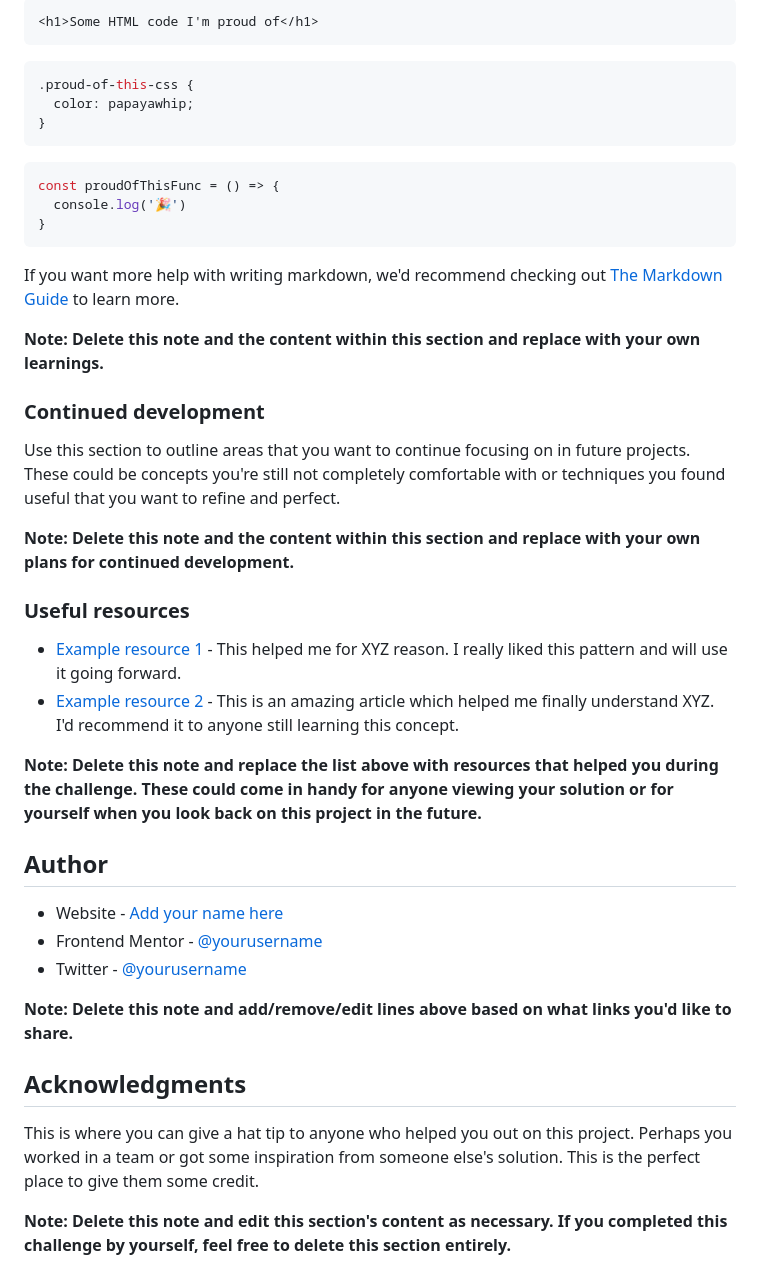
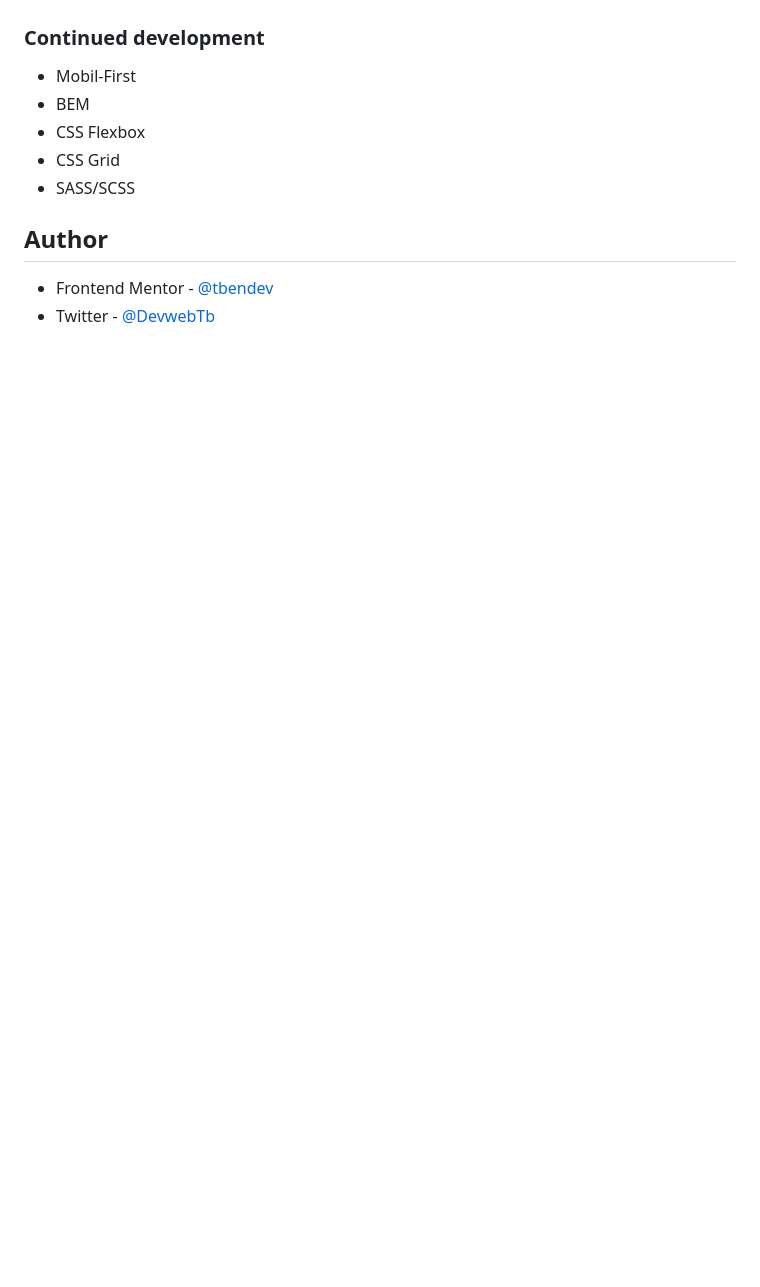
Before and after one commit to tbendev/challeng-preview-card, a Markdown page: README-template.md, the part around the change printed below. Drawn GitHub-style; blank space fills up the shorter version.

````diff
--- a/README-template.md
+++ b/README-template.md
@@ -68,44 +41,13 @@ To see how you can add code snippets, see below:
-```html
-<h1>Some HTML code I'm proud of</h1>
-```
-```css
-.proud-of-this-css {
-  color: papayawhip;
-}
-```
-```js
-const proudOfThisFunc = () => {
-  console.log('🎉')
-}
-```
-
-If you want more help with writing markdown, we'd recommend checking out [The Markdown Guide](https://www.markdownguide.org/) to learn more.
-
-**Note: Delete this note and the content within this section and replace with your own learnings.**
 
 ### Continued development
 
-Use this section to outline areas that you want to continue focusing on in future projects. These could be concepts you're still not completely comfortable with or techniques you found useful that you want to refine and perfect.
-
-**Note: Delete this note and the content within this section and replace with your own plans for continued development.**
-
-### Useful resources
-
-- [Example resource 1](https://www.example.com) - This helped me for XYZ reason. I really liked this pattern and will use it going forward.
-- [Example resource 2](https://www.example.com) - This is an amazing article which helped me finally understand XYZ. I'd recommend it to anyone still learning this concept.
-
-**Note: Delete this note and replace the list above with resources that helped you during the challenge. These could come in handy for anyone viewing your solution or for yourself when you look back on this project in the future.**
+- Mobil-First
+- BEM
+- CSS Flexbox
+- CSS Grid
+- SASS/SCSS
 
 ## Author
 
-- Website - [Add your name here](https://www.your-site.com)
-- Frontend Mentor - [@yourusername](https://www.frontendmentor.io/profile/yourusername)
-- Twitter - [@yourusername](https://www.twitter.com/yourusername)
-
-**Note: Delete this note and add/remove/edit lines above based on what links you'd like to share.**
-
-## Acknowledgments
-
-This is where you can give a hat tip to anyone who helped you out on this project. Perhaps you worked in a team or got some inspiration from someone else's solution. This is the perfect place to give them some credit.
-
-**Note: Delete this note and edit this section's content as necessary. If you completed this challenge by yourself, feel free to delete this section entirely.**
+- Frontend Mentor - [@tbendev](https://www.frontendmentor.io/profile/tbendev)
+- Twitter - [@DevwebTb](https://www.twitter.com/DevwebTb)
````
Also changed, not shown: other parts of README-template.md (+3 -30 lines), screenshots/captureDesktop.PNG (added), screenshots/captureMobil.PNG (added).
